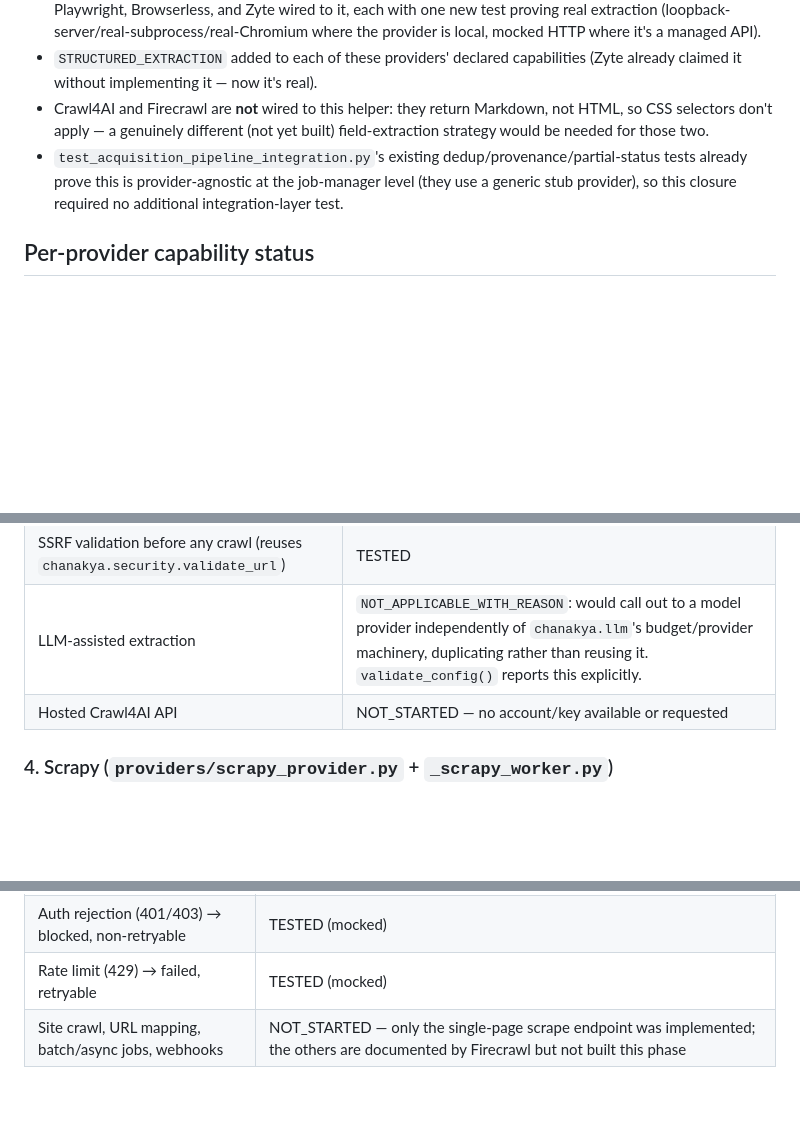
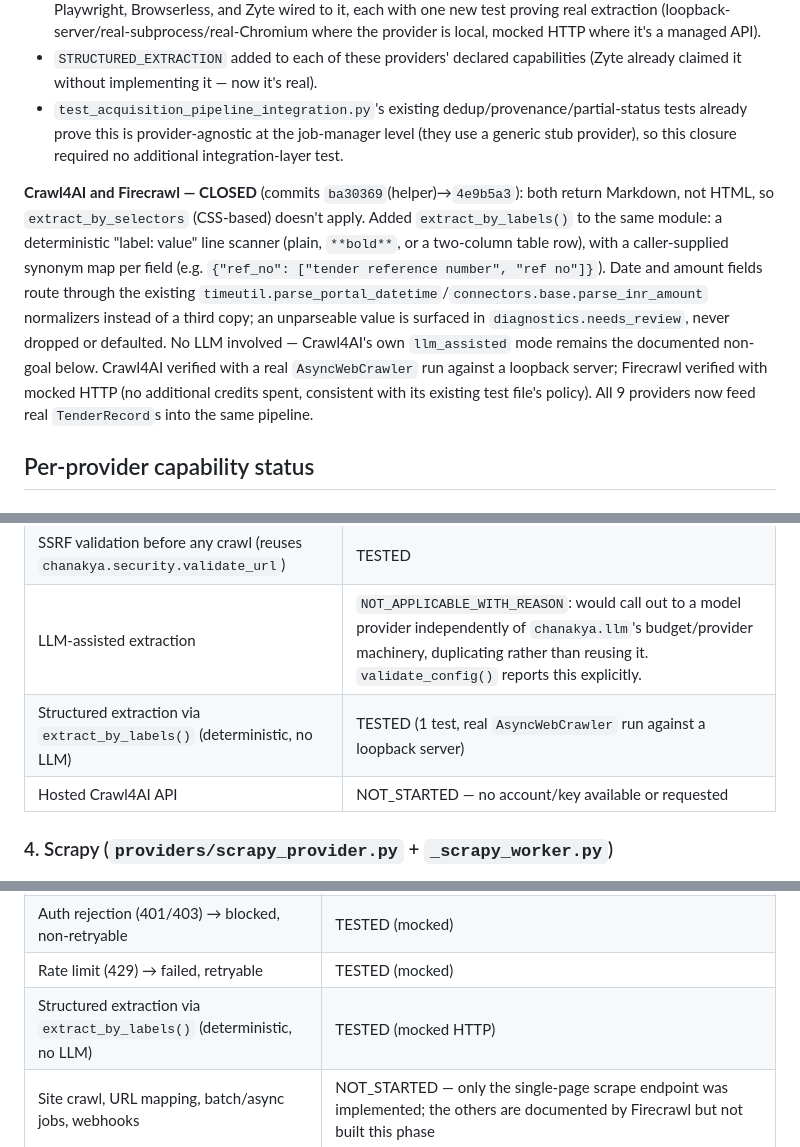
Before and after one commit to arkabera2004/Chanakya, a Markdown page: docs/CHANAKYA_UNIFIED_CRAWLING_FEATURE_INVENTORY.md, 3 parts joined by grey strips. Rendered like a GitHub page; blank space fills up the shorter version.

Commit message:
docs: record Phase 3A closure — all 9 providers feed real TenderRecords
Co-Authored-By: Claude Sonnet 5 <noreply@anthropic.com>
Claude-Session: https://claude.ai/code/session_01JiUc8s2vSrQv4eZ2G4Sgcu

```diff
--- a/docs/CHANAKYA_UNIFIED_CRAWLING_FEATURE_INVENTORY.md
+++ b/docs/CHANAKYA_UNIFIED_CRAWLING_FEATURE_INVENTORY.md
@@ -48,12 +48,22 @@ but not actually able to feed a tender anywhere. Closed in commits `ba30369`→`
   provider is local, mocked HTTP where it's a managed API).
 - `STRUCTURED_EXTRACTION` added to each of these providers' declared capabilities (Zyte
   already claimed it without implementing it — now it's real).
-- Crawl4AI and Firecrawl are **not** wired to this helper: they return Markdown, not HTML, so
-  CSS selectors don't apply — a genuinely different (not yet built) field-extraction strategy
-  would be needed for those two.
 - `test_acquisition_pipeline_integration.py`'s existing dedup/provenance/partial-status tests
   already prove this is provider-agnostic at the job-manager level (they use a generic stub
   provider), so this closure required no additional integration-layer test.
+
+**Crawl4AI and Firecrawl — CLOSED** (commits `ba30369`(helper)→`4e9b5a3`): both return
+Markdown, not HTML, so `extract_by_selectors` (CSS-based) doesn't apply. Added
+`extract_by_labels()` to the same module: a deterministic "label: value" line scanner
+(plain, `**bold**`, or a two-column table row), with a caller-supplied synonym map per field
+(e.g. `{"ref_no": ["tender reference number", "ref no"]}`). Date and amount fields route
+through the existing `timeutil.parse_portal_datetime`/`connectors.base.parse_inr_amount`
+normalizers instead of a third copy; an unparseable value is surfaced in
+`diagnostics.needs_review`, never dropped or defaulted. No LLM involved — Crawl4AI's own
+`llm_assisted` mode remains the documented non-goal below. Crawl4AI verified with a real
+`AsyncWebCrawler` run against a loopback server; Firecrawl verified with mocked HTTP (no
+additional credits spent, consistent with its existing test file's policy). All 9 providers
+now feed real `TenderRecord`s into the same pipeline.
 
 ## Per-provider capability status
 
@@ -80,6 +90,7 @@ but not actually able to feed a tender anywhere. Closed in commits `ba30369`→`
 | HTML-to-Markdown via `AsyncWebCrawler` | TESTED (7 tests, real local crawl against a loopback server) + ad hoc LIVE_VERIFIED (example.com, httpbin.org/404 during dev) |
 | SSRF validation before any crawl (reuses `chanakya.security.validate_url`) | TESTED |
 | LLM-assisted extraction | `NOT_APPLICABLE_WITH_REASON`: would call out to a model provider independently of `chanakya.llm`'s budget/provider machinery, duplicating rather than reusing it. `validate_config()` reports this explicitly. |
+| Structured extraction via `extract_by_labels()` (deterministic, no LLM) | TESTED (1 test, real `AsyncWebCrawler` run against a loopback server) |
 | Hosted Crawl4AI API | NOT_STARTED — no account/key available or requested |
 
 ### 4. Scrapy (`providers/scrapy_provider.py` + `_scrapy_worker.py`)
@@ -105,6 +116,7 @@ but not actually able to feed a tender anywhere. Closed in commits `ba30369`→`
 | `/v1/scrape` (single-page, markdown) | **LIVE_VERIFIED** — 1 real call during dev (`https://example.com`, 1 credit used), response schema confirmed, not guessed |
 | Auth rejection (401/403) → blocked, non-retryable | TESTED (mocked) |
 | Rate limit (429) → failed, retryable | TESTED (mocked) |
+| Structured extraction via `extract_by_labels()` (deterministic, no LLM) | TESTED (mocked HTTP) |
 | Site crawl, URL mapping, batch/async jobs, webhooks | NOT_STARTED — only the single-page scrape endpoint was implemented; the others are documented by Firecrawl but not built this phase |
 
 ### 7. Apify (`providers/apify_provider.py`)
```
Also changed, not shown: docs/IMPLEMENTATION_LOG.md (+9 -0 lines).
